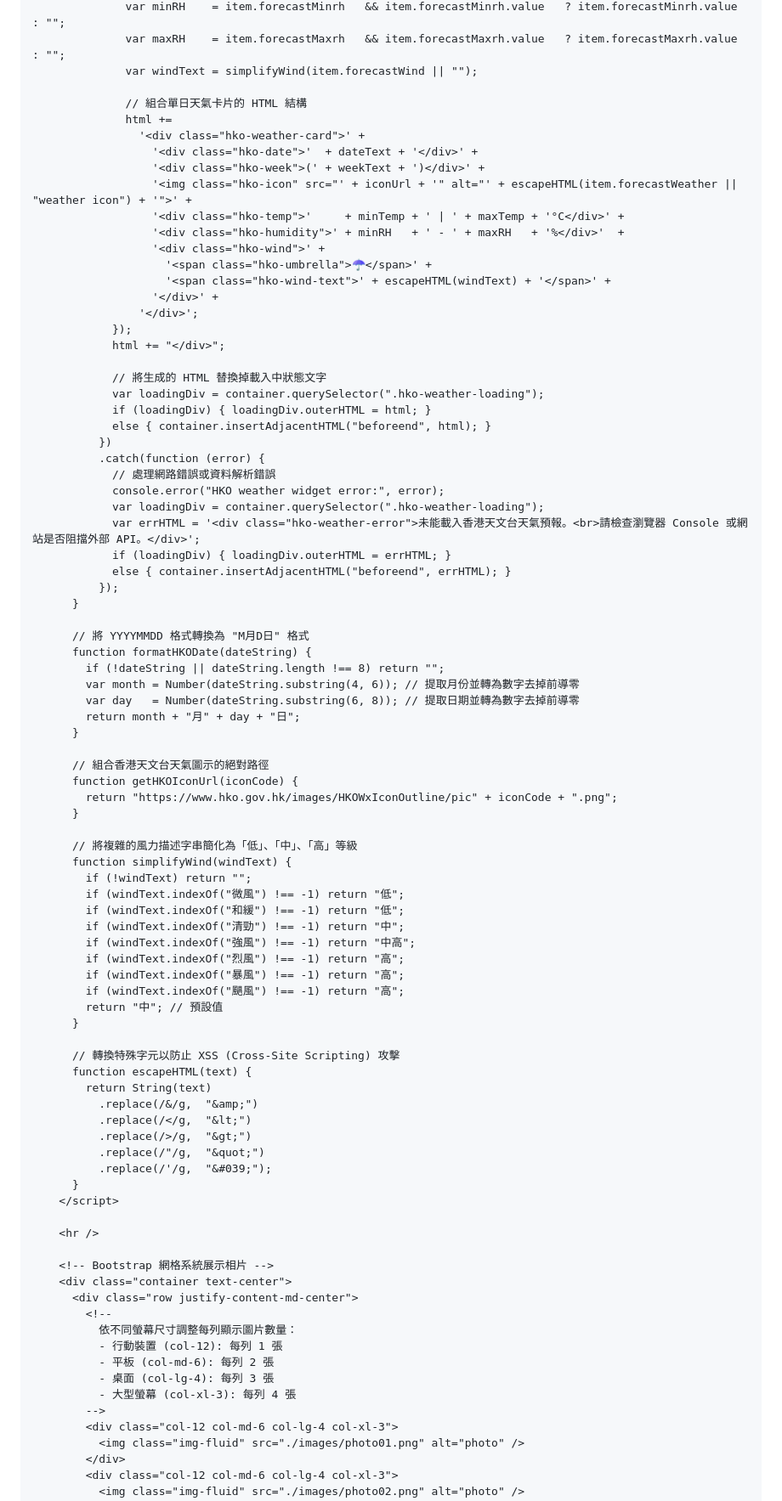
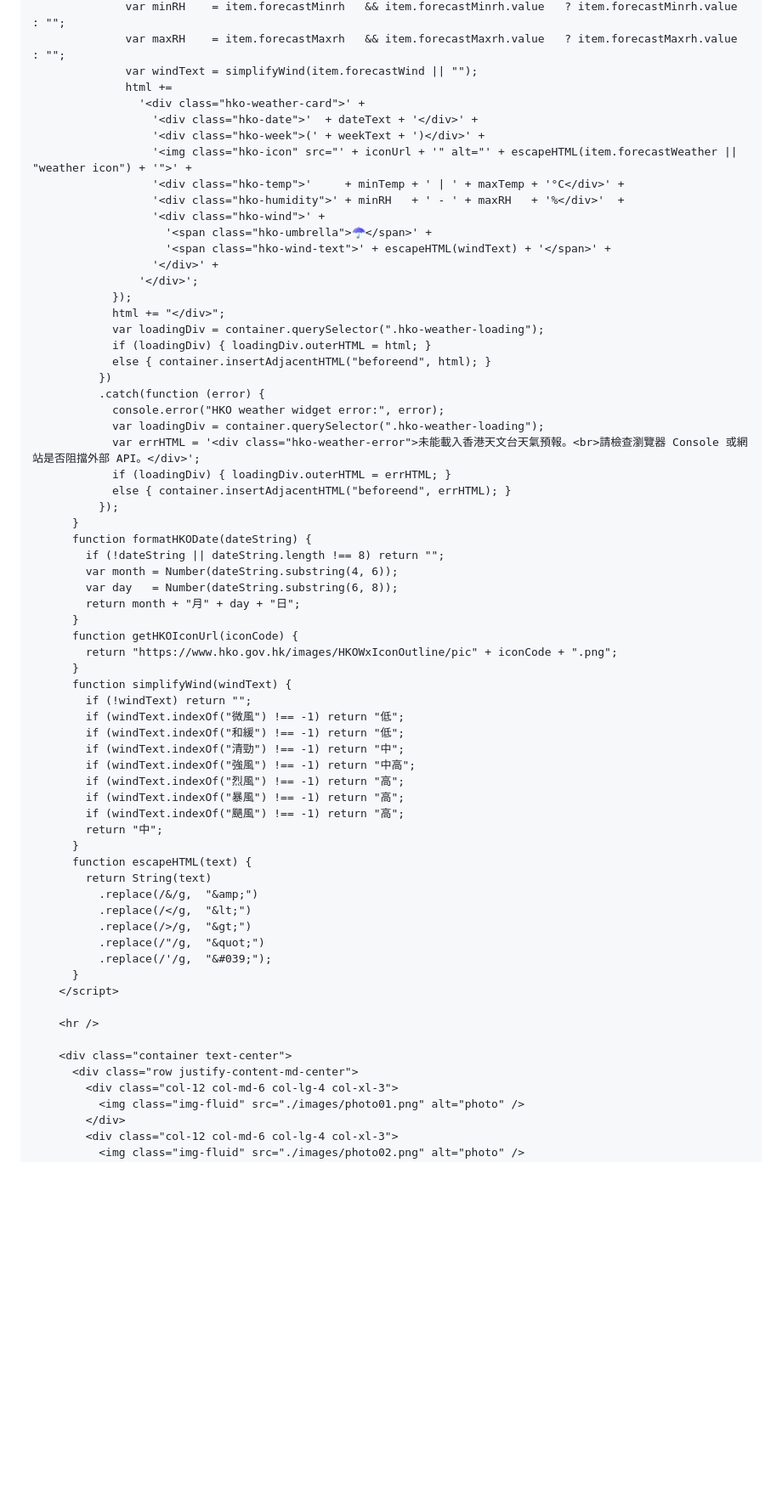
Before and after one commit to PercyChengS/Open-Day-Demo, a Markdown page: README2.md, the part around one of its changes. Shown at 85% size. GitHub-like rendering; blank space fills up the shorter version.

```diff
--- a/README2.md
+++ b/README2.md
@@ -390,8 +390,6 @@ Add the following code after `<!-- ===== MUSIC PART END ===== -->`
               var minRH    = item.forecastMinrh   && item.forecastMinrh.value   ? item.forecastMinrh.value   : "";
               var maxRH    = item.forecastMaxrh   && item.forecastMaxrh.value   ? item.forecastMaxrh.value   : "";
               var windText = simplifyWind(item.forecastWind || "");
-
-              // 組合單日天氣卡片的 HTML 結構
               html +=
                 '<div class="hko-weather-card">' +
                   '<div class="hko-date">'  + dateText + '</div>' +
@@ -406,14 +404,11 @@ Add the following code after `<!-- ===== MUSIC PART END ===== -->`
                 '</div>';
             });
             html += "</div>";
-
-            // 將生成的 HTML 替換掉載入中狀態文字
             var loadingDiv = container.querySelector(".hko-weather-loading");
             if (loadingDiv) { loadingDiv.outerHTML = html; }
             else { container.insertAdjacentHTML("beforeend", html); }
           })
           .catch(function (error) {
-            // 處理網路錯誤或資料解析錯誤
             console.error("HKO weather widget error:", error);
             var loadingDiv = container.querySelector(".hko-weather-loading");
             var errHTML = '<div class="hko-weather-error">未能載入香港天文台天氣預報。<br>請檢查瀏覽器 Console 或網站是否阻擋外部 API。</div>';
@@ -421,21 +416,15 @@ Add the following code after `<!-- ===== MUSIC PART END ===== -->`
             else { container.insertAdjacentHTML("beforeend", errHTML); }
           });
       }
-
-      // 將 YYYYMMDD 格式轉換為 "M月D日" 格式
       function formatHKODate(dateString) {
         if (!dateString || dateString.length !== 8) return "";
-        var month = Number(dateString.substring(4, 6)); // 提取月份並轉為數字去掉前導零
-        var day   = Number(dateString.substring(6, 8)); // 提取日期並轉為數字去掉前導零
+        var month = Number(dateString.substring(4, 6));
+        var day   = Number(dateString.substring(6, 8));
         return month + "月" + day + "日";
       }
-
-      // 組合香港天文台天氣圖示的絕對路徑
       function getHKOIconUrl(iconCode) {
         return "https://www.hko.gov.hk/images/HKOWxIconOutline/pic" + iconCode + ".png";
       }
-
-      // 將複雜的風力描述字串簡化為「低」、「中」、「高」等級
       function simplifyWind(windText) {
         if (!windText) return "";
         if (windText.indexOf("微風") !== -1) return "低";
@@ -445,10 +434,8 @@ Add the following code after `<!-- ===== MUSIC PART END ===== -->`
         if (windText.indexOf("烈風") !== -1) return "高";
         if (windText.indexOf("暴風") !== -1) return "高";
         if (windText.indexOf("颶風") !== -1) return "高";
-        return "中"; // 預設值
+        return "中";
       }
-
-      // 轉換特殊字元以防止 XSS (Cross-Site Scripting) 攻擊
       function escapeHTML(text) {
         return String(text)
           .replace(/&/g,  "&amp;")
@@ -461,16 +448,8 @@ Add the following code after `<!-- ===== MUSIC PART END ===== -->`
 
     <hr />
 
-    <!-- Bootstrap 網格系統展示相片 -->
     <div class="container text-center">
       <div class="row justify-content-md-center">
-        <!--
-          依不同螢幕尺寸調整每列顯示圖片數量：
-          - 行動裝置 (col-12): 每列 1 張
-          - 平板 (col-md-6): 每列 2 張
-          - 桌面 (col-lg-4): 每列 3 張
-          - 大型螢幕 (col-xl-3): 每列 4 張
-        -->
         <div class="col-12 col-md-6 col-lg-4 col-xl-3">
           <img class="img-fluid" src="./images/photo01.png" alt="photo" />
         </div>
```
Also changed, not shown: other parts of README2.md (+39 -40 lines).
